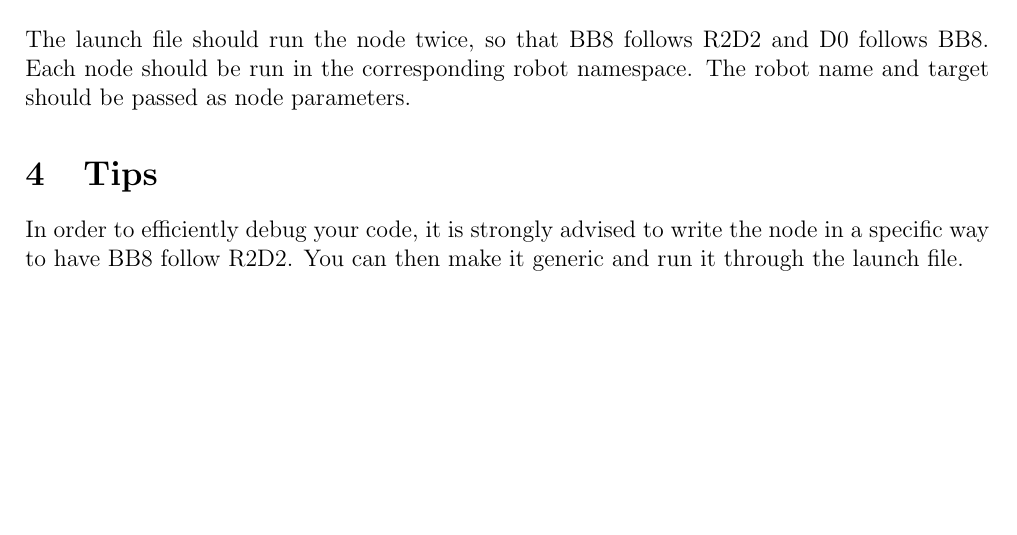
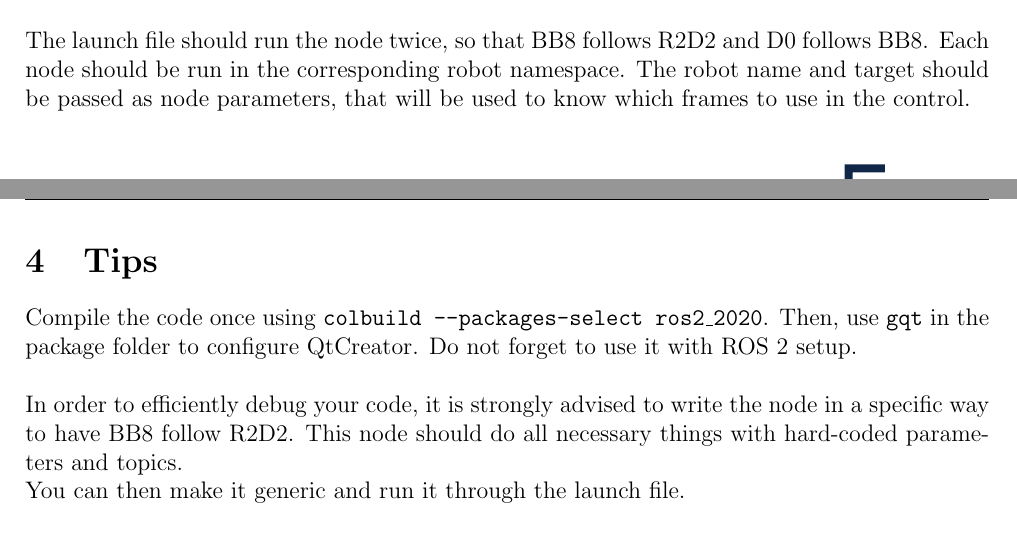
Before and after one commit to oKermorgant/ros2_2020, a LaTeX document (subject/midwa_ds.tex): part of page 2 of 2 before the commit and two parts of pages 2 and 3 of 3 after it, the two joined at a grey line, cut so that both start at the same text, the shorter picture padded with empty space. The pictures show the PDF file subject/midwa_ds.pdf that the author committed with the source.

Commit message:
final subject

```diff
--- a/subject/midwa_ds.tex
+++ b/subject/midwa_ds.tex
@@ -78,11 +84,14 @@ You can start by publishing only 0 values, that should let the 3D models display
 
 \section{The launch file}
 
-The launch file should run the node twice, so that BB8 follows R2D2 and D0 follows BB8. Each node should be run in the corresponding robot namespace. The robot name and target should be passed as node parameters.
-
+The launch file should run the node twice, so that BB8 follows R2D2 and D0 follows BB8. Each node should be run in the corresponding robot namespace. The robot name and target should be passed as node parameters, that will be used to know which frames to use in the control.
+\newpage
 \section{Tips}
 
-In order to efficiently debug your code, it is strongly advised to write the node in a specific way to have BB8 follow R2D2. You can then make it generic and run it through the launch file.\\
+Compile the code once using \texttt{colbuild --packages-select ros2\_2020}. Then, use \texttt{gqt} in the package folder to configure QtCreator. Do not forget to use it with ROS 2 setup.\\
+
+In order to efficiently debug your code, it is strongly advised to write the node in a specific way to have BB8 follow R2D2. This node should do all necessary things with hard-coded parameters and topics.\\
+You can then make it generic and run it through the launch file.\\
 
 Feel free to have a look at the \texttt{basic\_node.cpp} from the lab templates.\\
 
```
Also changed, not shown: subject/midwa_ds.pdf, subject/rosgraph.png (added), subject/midwa_ds.tex (8 more changed lines).
